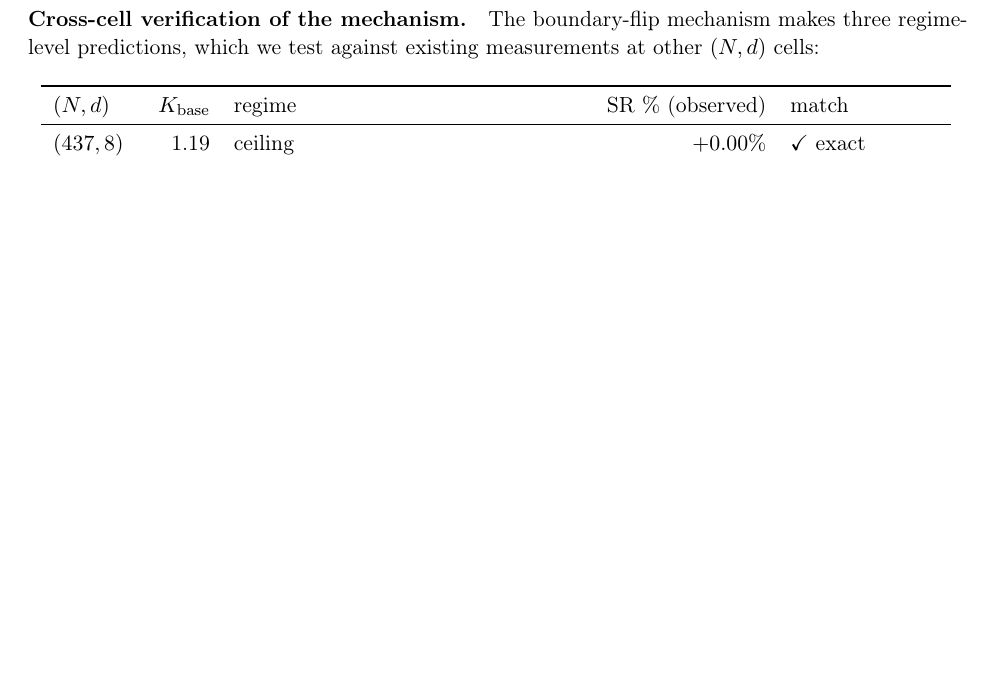
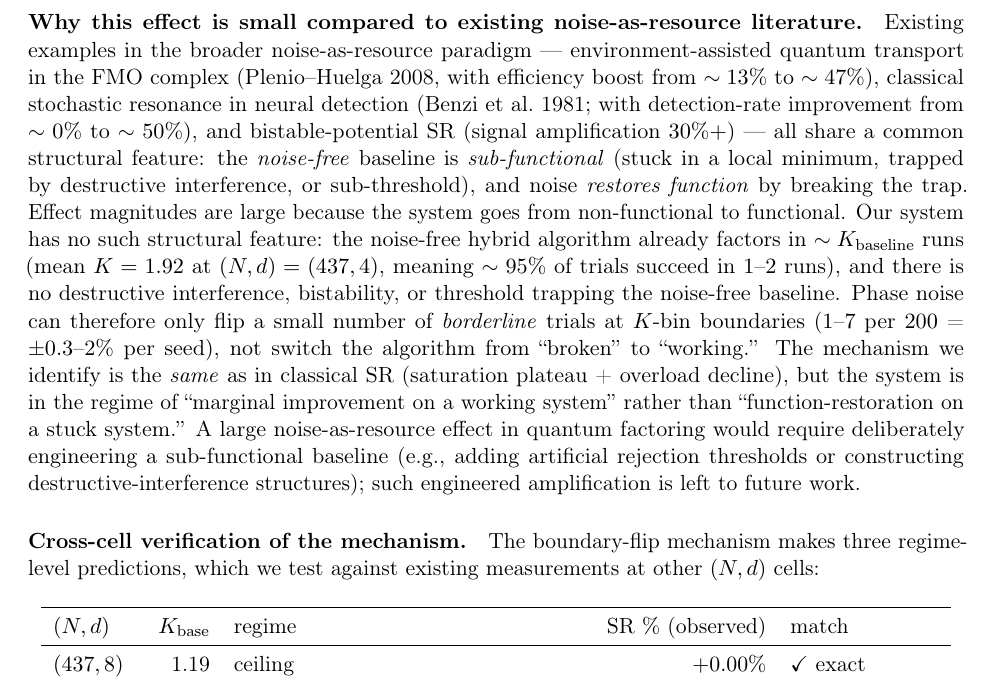
Before and after one commit to Hashevolution/shor, a LaTeX paper (paper.tex): part of page 13 of 24, cut at the place of the change, the shorter picture padded with empty space. Compiled offline with pdfLaTeX.

Commit message:
§3.6: existing noise-as-resource literature 와 effect size 차이 직관 추가
새 단락 "Why this effect is small compared to existing noise-as-resource literature":
- ENAQT (13% → 47%), neural SR (0% → 50%), bistable SR (30%+) 비교
- 공통 구조: noise-free baseline 이 *sub-functional* (stuck/trapped/sub-threshold)
- → noise 가 *restore function*
- 우리 시스템: 이미 *working* (K_base=1.92, ~95% trials 1-2 runs 성공)
- → noise 는 *borderline trial flip* 만 가능 (1-7 per 200)
- "marginal improvement on working" vs "function-restoration on stuck"
- 큰 noise-as-resource 효과 = 인위적 sub-functional baseline 엔지니어링 필요

```diff
--- a/paper.tex
+++ b/paper.tex
@@ -535,6 +535,9 @@ This asymmetry --- a direct consequence of the heavily $K = 1$-skewed noise-free
 \paragraph{Speculative mechanism.}
 Small phase noise broadens the QFT measurement peak around $j \cdot Q / r$ slightly. For each trial the broadening either exposes an alternative convergent candidate that succeeds ($K$ decrease) or perturbs a previously-found one into failure ($K$ increase); the outcome per base set is determined by which side of the active boundary holds more \emph{near-miss} trials in the noise-free measurement. The plateau structure follows from the discreteness of the affected trial set: once $\sigma$ exceeds the per-trial peak width that borderline trials require to flip, additional $\sigma$ has no marginal effect within the plateau. The overload decline at large $\sigma$ reflects the same dynamic in reverse --- flipped trials become unstable and revert.
 
+\paragraph{Why this effect is small compared to existing noise-as-resource literature.}
+Existing examples in the broader noise-as-resource paradigm --- environment-assisted quantum transport in the FMO complex (Plenio--Huelga 2008, with efficiency boost from $\sim 13\%$ to $\sim 47\%$), classical stochastic resonance in neural detection (Benzi et al.\ 1981; with detection-rate improvement from $\sim 0\%$ to $\sim 50\%$), and bistable-potential SR (signal amplification $30\%+$) --- all share a common structural feature: the \emph{noise-free} baseline is \emph{sub-functional} (stuck in a local minimum, trapped by destructive interference, or sub-threshold), and noise \emph{restores function} by breaking the trap. Effect magnitudes are large because the system goes from non-functional to functional. Our system has no such structural feature: the noise-free hybrid algorithm already factors in $\sim K_{\text{baseline}}$ runs (mean $K = 1.92$ at $(N, d) = (437, 4)$, meaning $\sim 95\%$ of trials succeed in $1$--$2$ runs), and there is no destructive interference, bistability, or threshold trapping the noise-free baseline. Phase noise can therefore only flip a small number of \emph{borderline} trials at $K$-bin boundaries ($1$--$7$ per $200$ = $\pm 0.3$--$2\%$ per seed), not switch the algorithm from ``broken'' to ``working.'' The mechanism we identify is the \emph{same} as in classical SR (saturation plateau + overload decline), but the system is in the regime of ``marginal improvement on a working system'' rather than ``function-restoration on a stuck system.'' A large noise-as-resource effect in quantum factoring would require deliberately engineering a sub-functional baseline (e.g., adding artificial rejection thresholds or constructing destructive-interference structures); such engineered amplification is left to future work.
+
 \paragraph{Cross-cell verification of the mechanism.}
 The boundary-flip mechanism makes three regime-level predictions, which we test against existing measurements at other $(N, d)$ cells:
 
```
Also changed, not shown: paper.md (+2 -0 lines).
